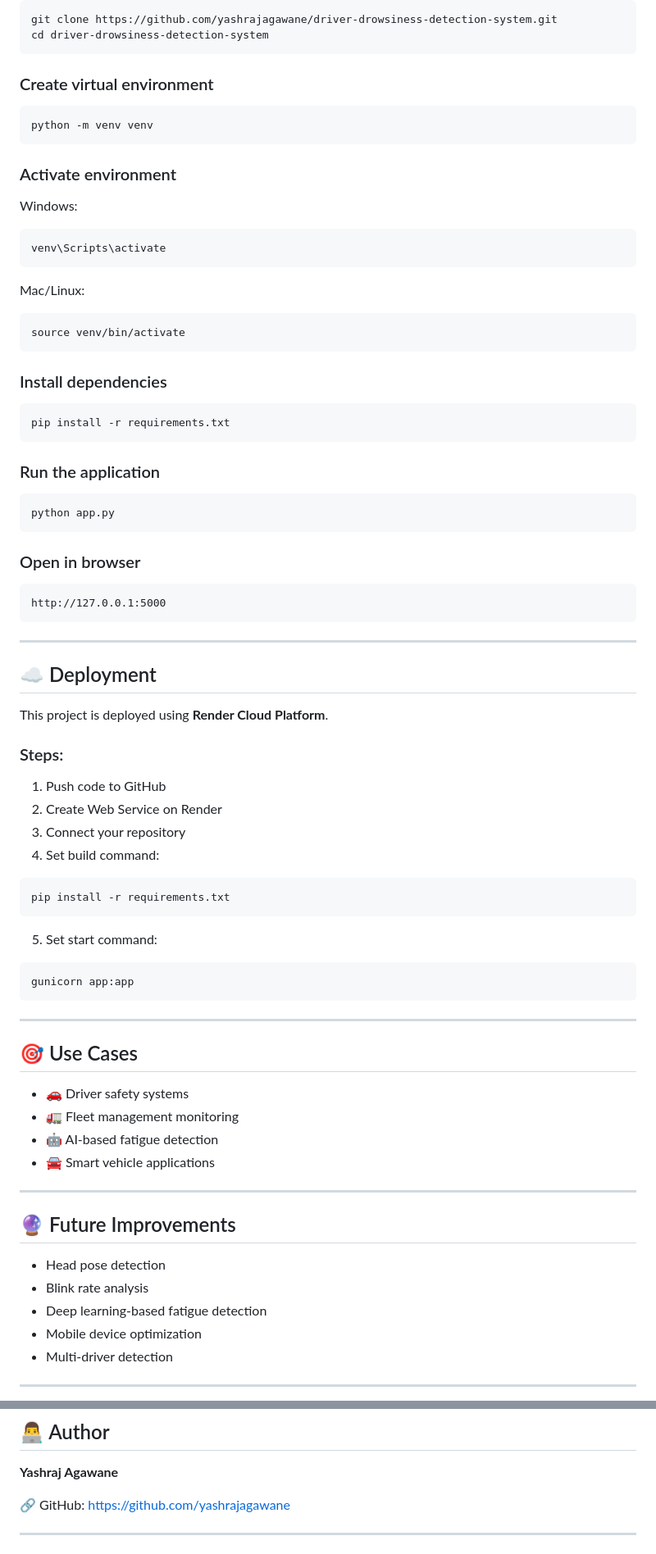
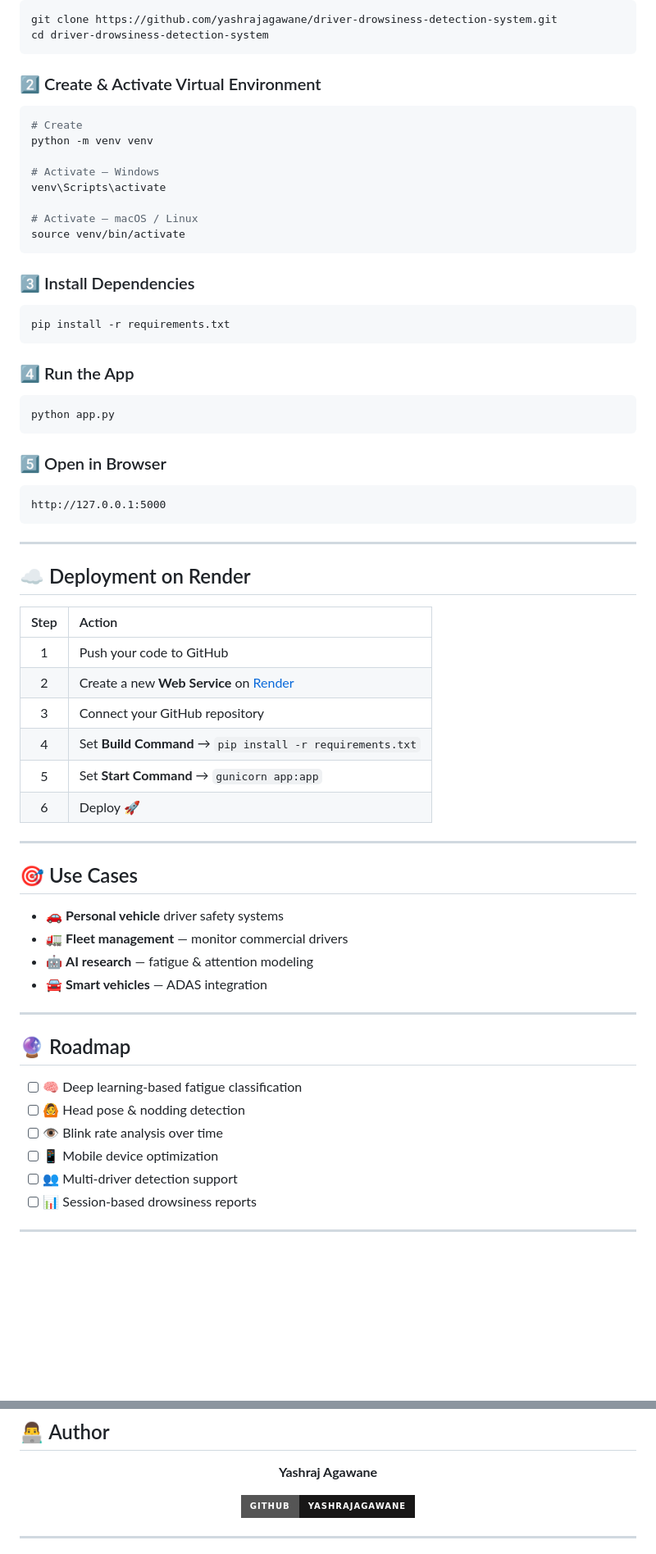
Before and after one commit to yashrajagawane/driver-drowsiness-detection-system, a Markdown page: README.md, 2 parts joined by grey strips. Shown at 82% size. Rendered like a GitHub page; badges without logos; blank space fills up the shorter version.

````diff
--- a/README.md
+++ b/README.md
@@ -104,39 +172,32 @@ git clone https://github.com/yashrajagawane/driver-drowsiness-detection-system.g
 cd driver-drowsiness-detection-system
 ```
 
-### Create virtual environment
+### 2️⃣ Create & Activate Virtual Environment
 
 ```bash
+# Create
 python -m venv venv
-```
 
-### Activate environment
+# Activate — Windows
+venv\Scripts\activate
 
-Windows:
-
-```bash
-venv\Scripts\activate
-```
-
-Mac/Linux:
-
-```bash
+# Activate — macOS / Linux
 source venv/bin/activate
 ```
 
-### Install dependencies
+### 3️⃣ Install Dependencies
 
 ```bash
 pip install -r requirements.txt
 ```
 
-### Run the application
+### 4️⃣ Run the App
 
 ```bash
 python app.py
 ```
 
-### Open in browser
+### 5️⃣ Open in Browser
 
 ```
 http://127.0.0.1:5000
@@ -144,45 +205,36 @@ http://127.0.0.1:5000
 
 ---
 
-## ☁️ Deployment
+## ☁️ Deployment on Render
 
-This project is deployed using **Render Cloud Platform**.
-
-### Steps:
-
-1. Push code to GitHub
-2. Create Web Service on Render
-3. Connect your repository
-4. Set build command:
-
-```bash
-pip install -r requirements.txt
-```
-
-5. Set start command:
-
-```bash
-gunicorn app:app
-```
+| Step | Action |
+|:----:|:-------|
+| 1 | Push your code to GitHub |
+| 2 | Create a new **Web Service** on [Render](https://render.com) |
+| 3 | Connect your GitHub repository |
+| 4 | Set **Build Command** → `pip install -r requirements.txt` |
+| 5 | Set **Start Command** → `gunicorn app:app` |
+| 6 | Deploy 🚀 |
 
 ---
 
 ## 🎯 Use Cases
 
-* 🚗 Driver safety systems
-* 🚛 Fleet management monitoring
-* 🤖 AI-based fatigue detection
-* 🚘 Smart vehicle applications
+- 🚗 **Personal vehicle** driver safety systems
+- 🚛 **Fleet management** — monitor commercial drivers
+- 🤖 **AI research** — fatigue & attention modeling
+- 🚘 **Smart vehicles** — ADAS integration
 
 ---
 
-## 🔮 Future Improvements
+## 🔮 Roadmap
 
-* Head pose detection
-* Blink rate analysis
-* Deep learning-based fatigue detection
-* Mobile device optimization
-* Multi-driver detection
+- [ ] 🧠 Deep learning-based fatigue classification
+- [ ] 🙆 Head pose & nodding detection
+- [ ] 👁️ Blink rate analysis over time
+- [ ] 📱 Mobile device optimization
+- [ ] 👥 Multi-driver detection support
+- [ ] 📊 Session-based drowsiness reports
 
 ---
 
@@ -191,6 +245,8 @@ gunicorn app:app
 **Yashraj Agawane**
 
-🔗 GitHub: https://github.com/yashrajagawane
+[![GitHub](https://img.shields.io/badge/GitHub-yashrajagawane-181717?style=for-the-badge&logo=github&logoColor=white)](https://github.com/yashrajagawane)
+
+</div>
 
 ---
 
````
Also changed, not shown: other parts of README.md (+136 -58 lines).
